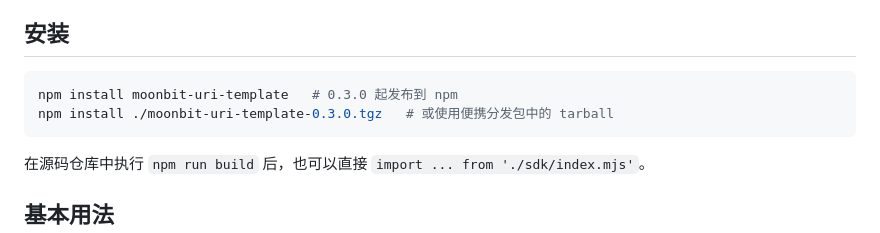
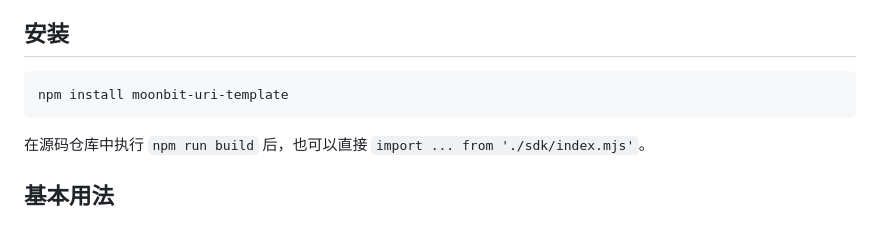
Before and after one commit to cjyhjy/moonbit-uri-template, a Markdown page: docs/SDK.md, the part around the change. Rendered like a GitHub page.

````diff
--- a/docs/SDK.md
+++ b/docs/SDK.md
@@ -5,8 +5,7 @@ SDK 直接调用编译后的 MoonBit 核心，RFC 语义不在 JS 里重写。
 ## 安装
 
 ```sh
-npm install moonbit-uri-template   # 0.3.0 起发布到 npm
-npm install ./moonbit-uri-template-0.3.0.tgz   # 或使用便携分发包中的 tarball
+npm install moonbit-uri-template
 ```
 
 在源码仓库中执行 `npm run build` 后，也可以直接 `import ... from './sdk/index.mjs'`。
````
Also changed, not shown: README.md (+4 -3 lines).
